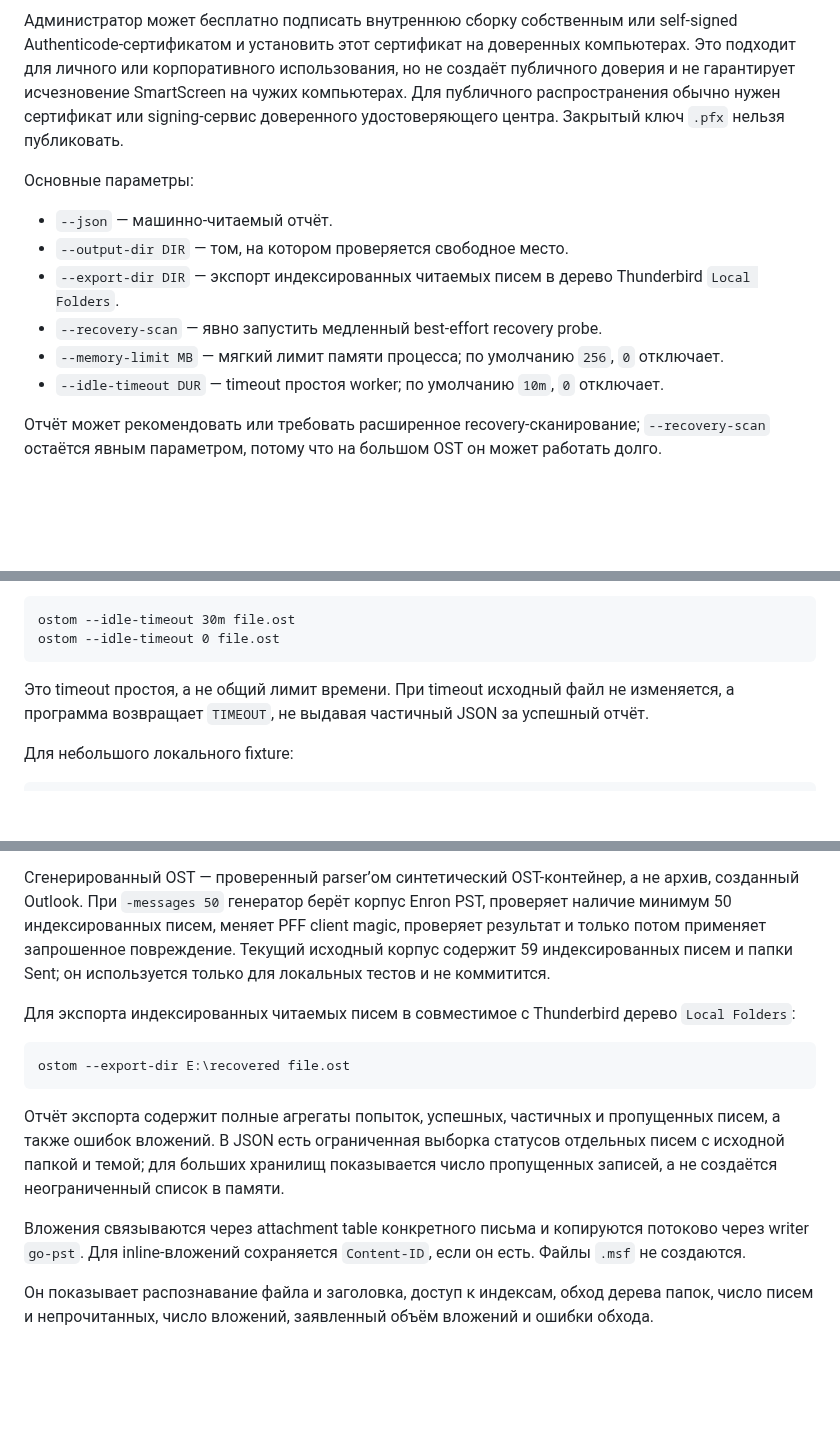
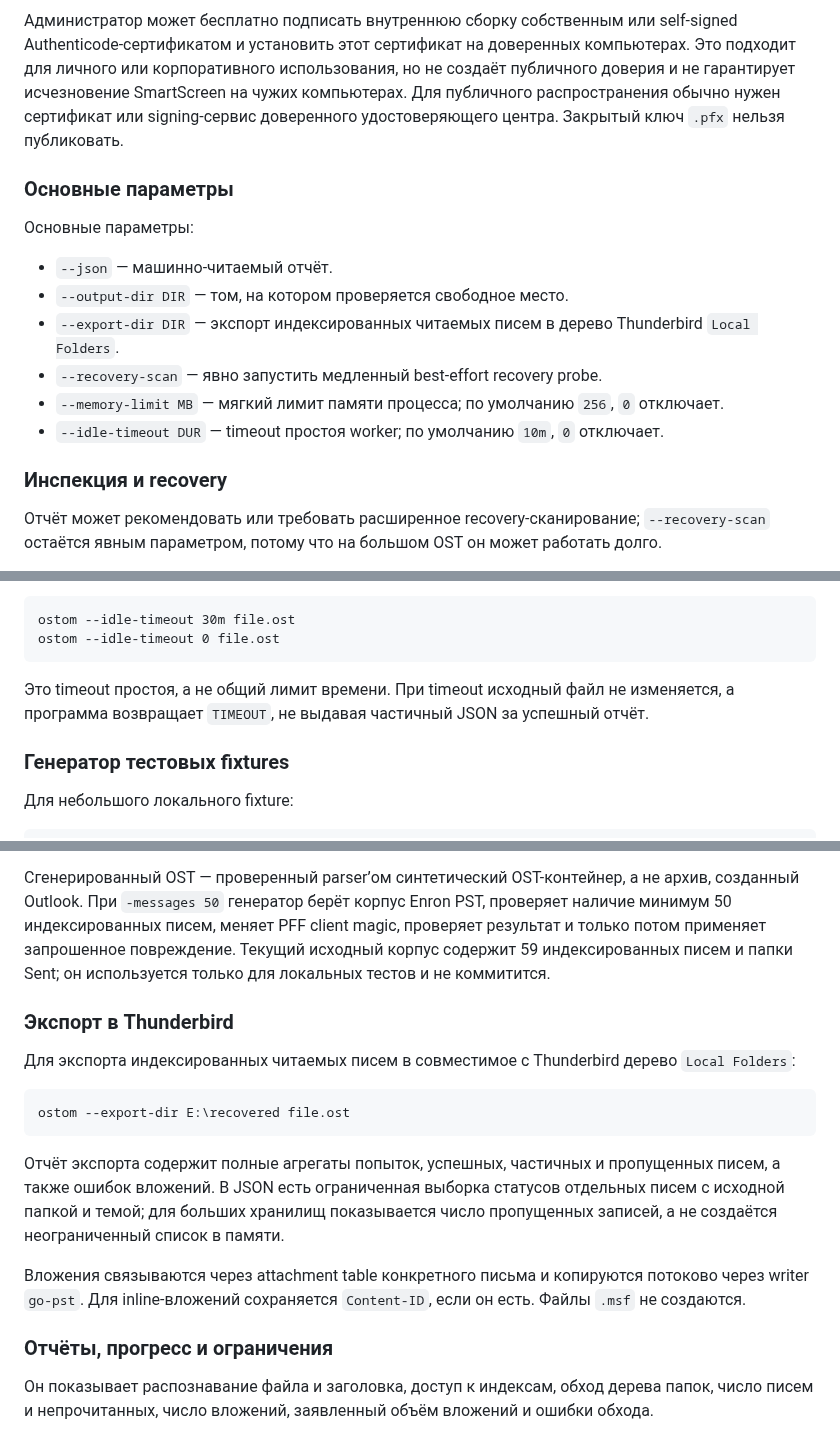
Before and after one commit to rbelshevitz/ostom, a Markdown page: README.ru.md, 3 parts joined by grey strips. Rendered like a GitHub page; blank space fills up the shorter version.

Commit message:
Fix README heading hierarchy

````diff
--- a/README.ru.md
+++ b/README.ru.md
@@ -118,6 +118,8 @@ SmartScreen на чужих компьютерах. Для публичного
 сертификат или signing-сервис доверенного удостоверяющего центра. Закрытый
 ключ `.pfx` нельзя публиковать.
 
+### Основные параметры
+
 Основные параметры:
 
 - `--json` — машинно-читаемый отчёт.
@@ -126,6 +128,8 @@ SmartScreen на чужих компьютерах. Для публичного
 - `--recovery-scan` — явно запустить медленный best-effort recovery probe.
 - `--memory-limit MB` — мягкий лимит памяти процесса; по умолчанию `256`, `0` отключает.
 - `--idle-timeout DUR` — timeout простоя worker; по умолчанию `10m`, `0` отключает.
+
+### Инспекция и recovery
 
 Отчёт может рекомендовать или требовать расширенное recovery-сканирование; `--recovery-scan` остаётся явным параметром, потому что на большом OST он может работать долго.
 
@@ -174,6 +178,8 @@ ostom --idle-timeout 0 file.ost
 изменяется, а программа возвращает `TIMEOUT`, не выдавая частичный JSON за
 успешный отчёт.
 
+### Генератор тестовых fixtures
+
 Для небольшого локального fixture:
 
 ```text
@@ -193,6 +199,8 @@ go run ./cmd/ostom-fixture -kind pst -damage header-crc -out testdata\fixtures\s
 
 Сгенерированный OST — проверенный parser’ом синтетический OST-контейнер, а не архив, созданный Outlook. При `-messages 50` генератор берёт корпус Enron PST, проверяет наличие минимум 50 индексированных писем, меняет PFF client magic, проверяет результат и только потом применяет запрошенное повреждение. Текущий исходный корпус содержит 59 индексированных писем и папки Sent; он используется только для локальных тестов и не коммитится.
 
+### Экспорт в Thunderbird
+
 Для экспорта индексированных читаемых писем в совместимое с Thunderbird дерево `Local Folders`:
 
 ```text
@@ -206,6 +214,8 @@ ostom --export-dir E:\recovered file.ost
 памяти.
 
 Вложения связываются через attachment table конкретного письма и копируются потоково через writer `go-pst`. Для inline-вложений сохраняется `Content-ID`, если он есть. Файлы `.msf` не создаются.
+
+### Отчёты, прогресс и ограничения
 
 Он показывает распознавание файла и заголовка, доступ к индексам, обход дерева папок, число писем и непрочитанных, число вложений, заявленный объём вложений и ошибки обхода.
 
````
Also changed, not shown: README.md (+10 -0 lines).
